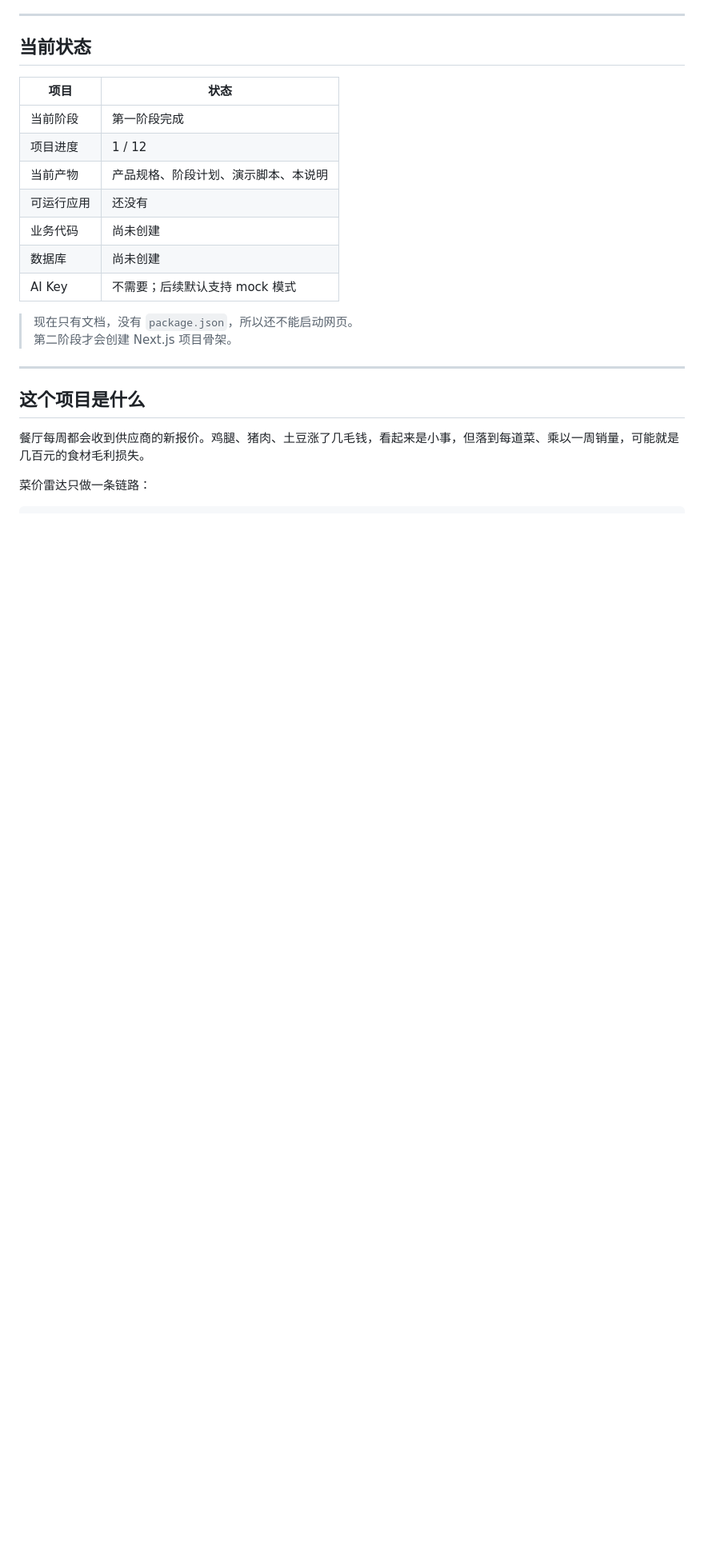
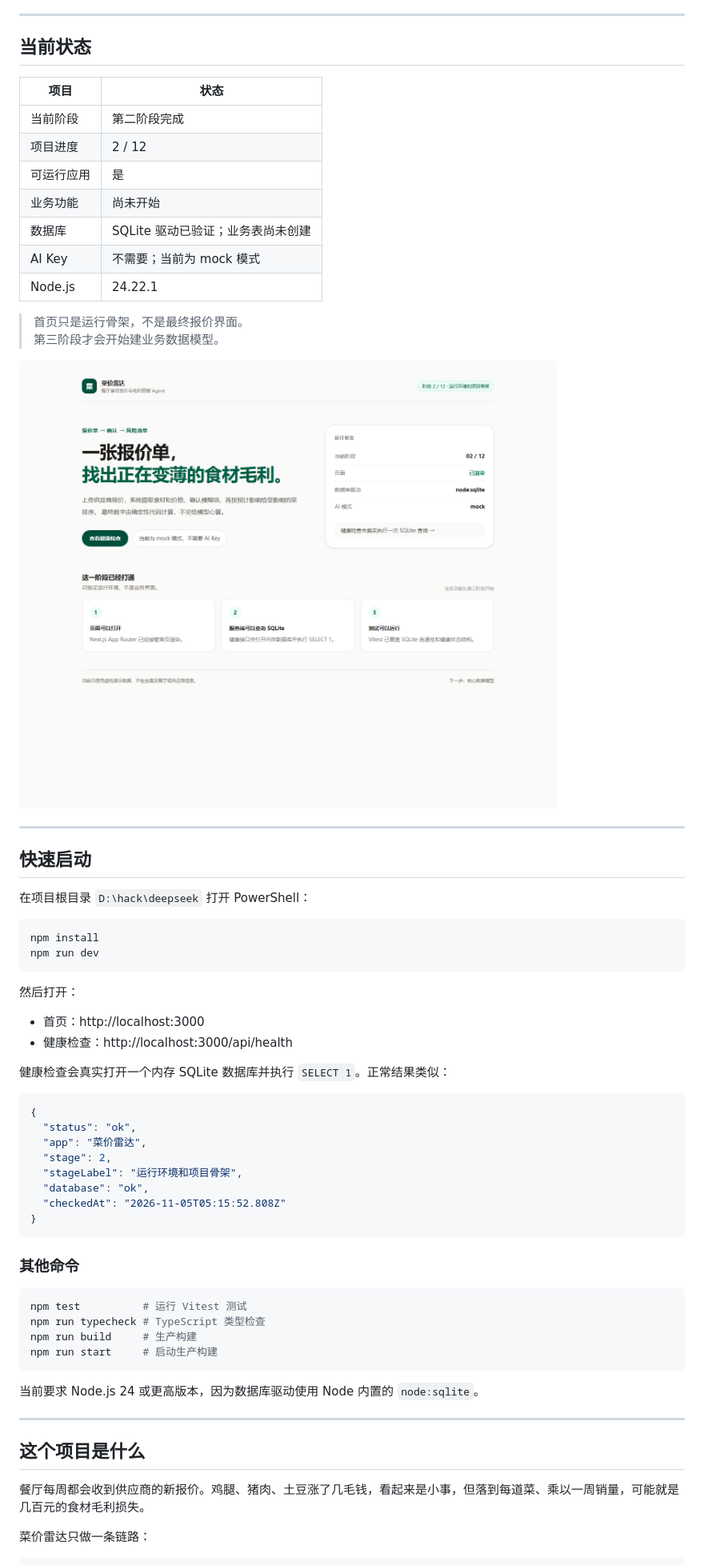
Before and after one commit to Z2155335950/menu-price-radar, a Markdown page: README.md, the part around one of its changes. Shown at 80% size. GitHub-like rendering; pictures changed too: docs/assets/stage2-home.png (added); blank space fills up the shorter version.

````diff
--- a/README.md
+++ b/README.md
@@ -9,16 +9,58 @@
 
 | 项目 | 状态 |
 |---|---|
-| 当前阶段 | 第一阶段完成 |
-| 项目进度 | 1 / 12 |
-| 当前产物 | 产品规格、阶段计划、演示脚本、本说明 |
-| 可运行应用 | 还没有 |
-| 业务代码 | 尚未创建 |
-| 数据库 | 尚未创建 |
-| AI Key | 不需要；后续默认支持 mock 模式 |
+| 当前阶段 | 第二阶段完成 |
+| 项目进度 | 2 / 12 |
+| 可运行应用 | 是 |
+| 业务功能 | 尚未开始 |
+| 数据库 | SQLite 驱动已验证；业务表尚未创建 |
+| AI Key | 不需要；当前为 mock 模式 |
+| Node.js | 24.22.1 |
 
-> 现在只有文档，没有 `package.json`，所以还不能启动网页。
-> 第二阶段才会创建 Next.js 项目骨架。
+> 首页只是运行骨架，不是最终报价界面。
+> 第三阶段才会开始建业务数据模型。
+
+![第二阶段运行骨架首页](docs/assets/stage2-home.png)
+
+---
+
+## 快速启动
+
+在项目根目录 `D:\hack\deepseek` 打开 PowerShell：
+
+```powershell
+npm install
+npm run dev
+```
+
+然后打开：
+
+- 首页：http://localhost:3000
+- 健康检查：http://localhost:3000/api/health
+
+健康检查会真实打开一个内存 SQLite 数据库并执行 `SELECT 1`。正常结果类似：
+
+```json
+{
+  "status": "ok",
+  "app": "菜价雷达",
+  "stage": 2,
+  "stageLabel": "运行环境和项目骨架",
+  "database": "ok",
+  "checkedAt": "2026-11-05T05:15:52.808Z"
+}
+```
+
+### 其他命令
+
+```powershell
+npm test          # 运行 Vitest 测试
+npm run typecheck # TypeScript 类型检查
+npm run build     # 生产构建
+npm run start     # 启动生产构建
+```
+
+当前要求 Node.js 24 或更高版本，因为数据库驱动使用 Node 内置的 `node:sqlite`。
 
 ---
 
````
Also changed, not shown: other parts of README.md (+68 -48 lines), docs/AGENT_SPEC.md (+1 -1 lines), docs/BUILD_PLAN.md (+35 -18 lines), 15 other files.
